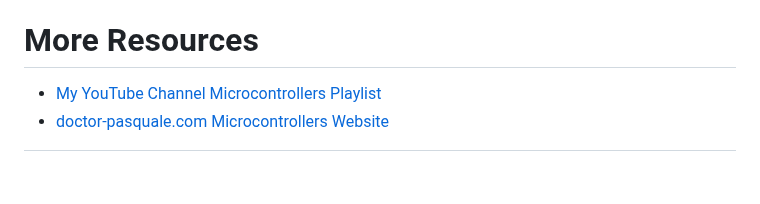
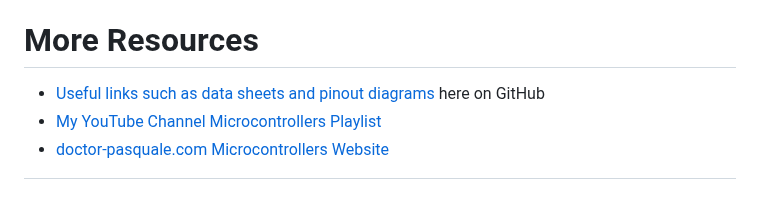
Before and after one commit to DoctorPCOD/DoctorPCOD, a Markdown page: 2024-spring/readme.md, the part around the change. GitHub-like rendering.

```diff
--- a/2024-spring/readme.md
+++ b/2024-spring/readme.md
@@ -54,5 +54,6 @@
 
 # More Resources
 
+- [Useful links such as data sheets and pinout diagrams](../resources.md) here on GitHub
 - [My YouTube Channel Microcontrollers Playlist](https://www.youtube.com/playlist?list=PLo9WFV9pBhDtbcmTBeia_KIwWqLGu44GF)
 - [doctor-pasquale.com Microcontrollers Website](https://doctor-pasquale.com/engin-2223/)
```
